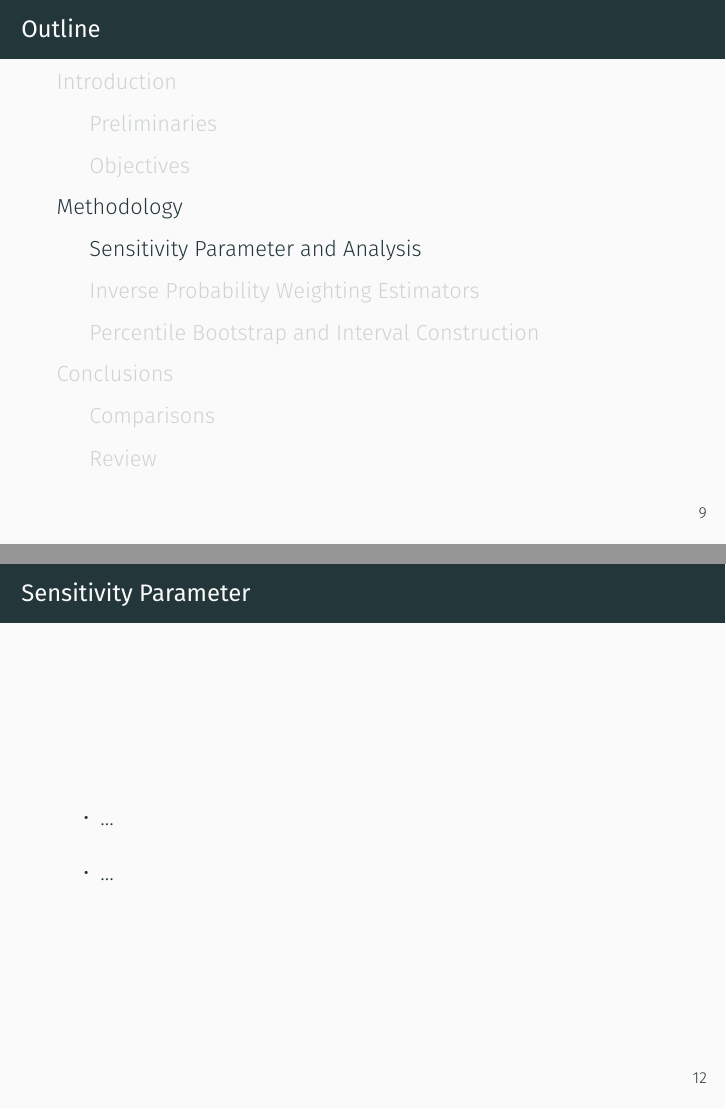
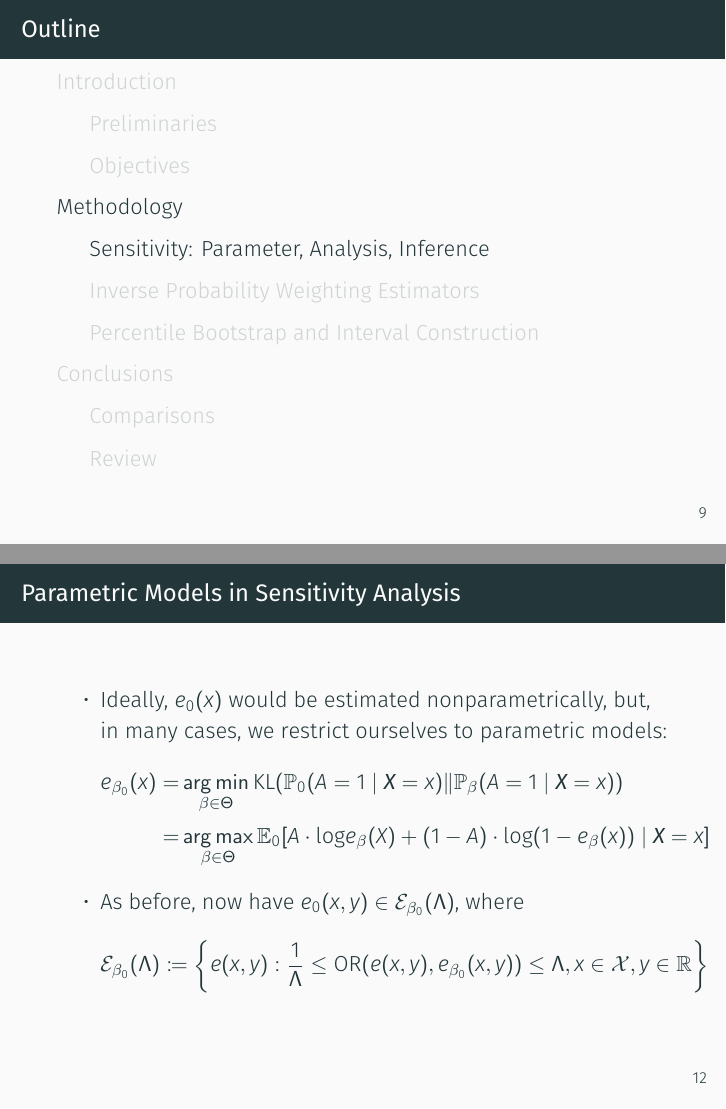
Before and after one commit to BorisHouenou/talk_sensitivity_ipw, LaTeX slides (2018_ipwbootstrap_zhao.tex): pages 11 and 14 of 35 before the commit and pages 11 and 14 of 37 after it, joined at a grey line. Compiled offline with XeLaTeX.

Commit message:
up to 4.2

```diff
--- a/2018_ipwbootstrap_zhao.tex
+++ b/2018_ipwbootstrap_zhao.tex
@@ -175,7 +177,7 @@
 
 %%%%%%%%%%%%%%%%%%%%%%%%%%%%%%%%%%%%%%%%%%%%%%%%%%%%%%%%%%%%%%%%%%%%%%%%%%%%%%%%
 \section{Methodology}
-\subsection{Sensitivity Parameter and Analysis}
+\subsection{Sensitivity: Parameter, Analysis, Inference}
 %%%%%%%%%%%%%%%%%%%%%%%%%%%%%%%%%%%%%%%%%%%%%%%%%%%%%%%%%%%%%%%%%%%%%%%%%%%%%%%%
 
 \begin{frame}{Sensitivity Parameter}
@@ -220,4 +222,24 @@
 
 %%%%%%%%%%%%%%%%%%%%%%%%%%%%%%%%%%%%%%%%%%%%%%%%%%%%%%%%%%%%%%%%%%%%%%%%%%%%%%%%
 
-\begin{frame}{Sensitivity Parameter}
+\begin{frame}{Parametric Models in Sensitivity Analysis}
+
+\begin{itemize}
+  \itemsep12pt
+  \item Ideally, $e_0(x)$ would be estimated nonparametrically, but, in many
+    cases, we restrict ourselves to parametric models:
+    \[
+    \begin{aligned}
+      e_{\beta_0}(x) =& \argmin_{\beta \in \Theta} \text{KL}(\pr_0(A = 1 \mid
+      \bm{X} = x) \Vert \pr_{\beta}(A = 1 \mid \bm{X} = x))\\
+      =& \argmax_{\beta \in \Theta} \E_0[A \cdot \text{log}e_{\beta}(X) +
+      (1 - A) \cdot \text{log}(1 - e_{\beta}(x)) \mid \bm{X} = x]
+    \end{aligned}
+    \]
+  \item As before, now have $e_0(x,y) \in \mathcal{E}_{\beta_0}(\Lambda)$, where
+    \[\mathcal{E}_{\beta_0}(\Lambda) \coloneqq \left\{e(x,y): \frac{1}{\Lambda}
+      \leq \text{OR}(e(x,y), e_{\beta_0}(x,y)) \leq \Lambda, x \in \mathcal{X},
+      y \in \R \right\} \]
+\end{itemize}
+
+\end{frame}
```
Also changed, not shown: 2018_ipwbootstrap_zhao.tex (18 more changed lines).
